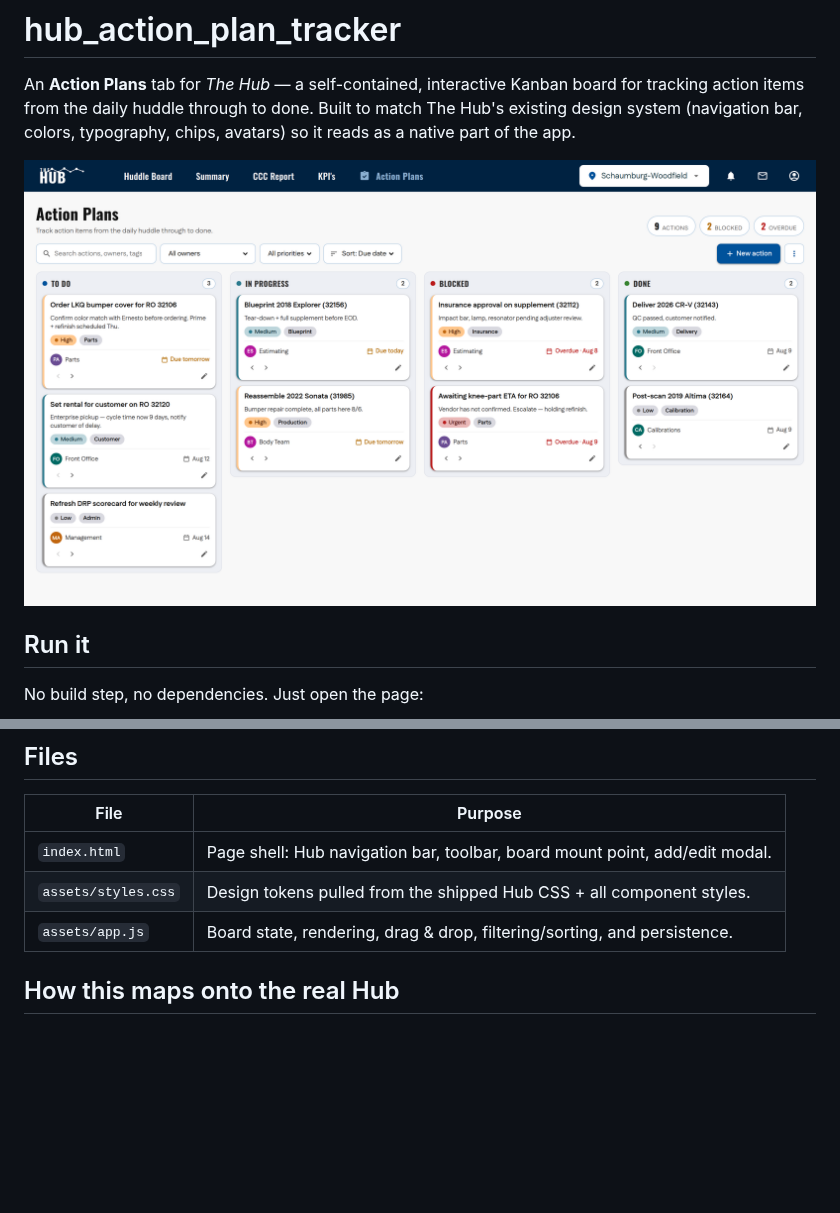
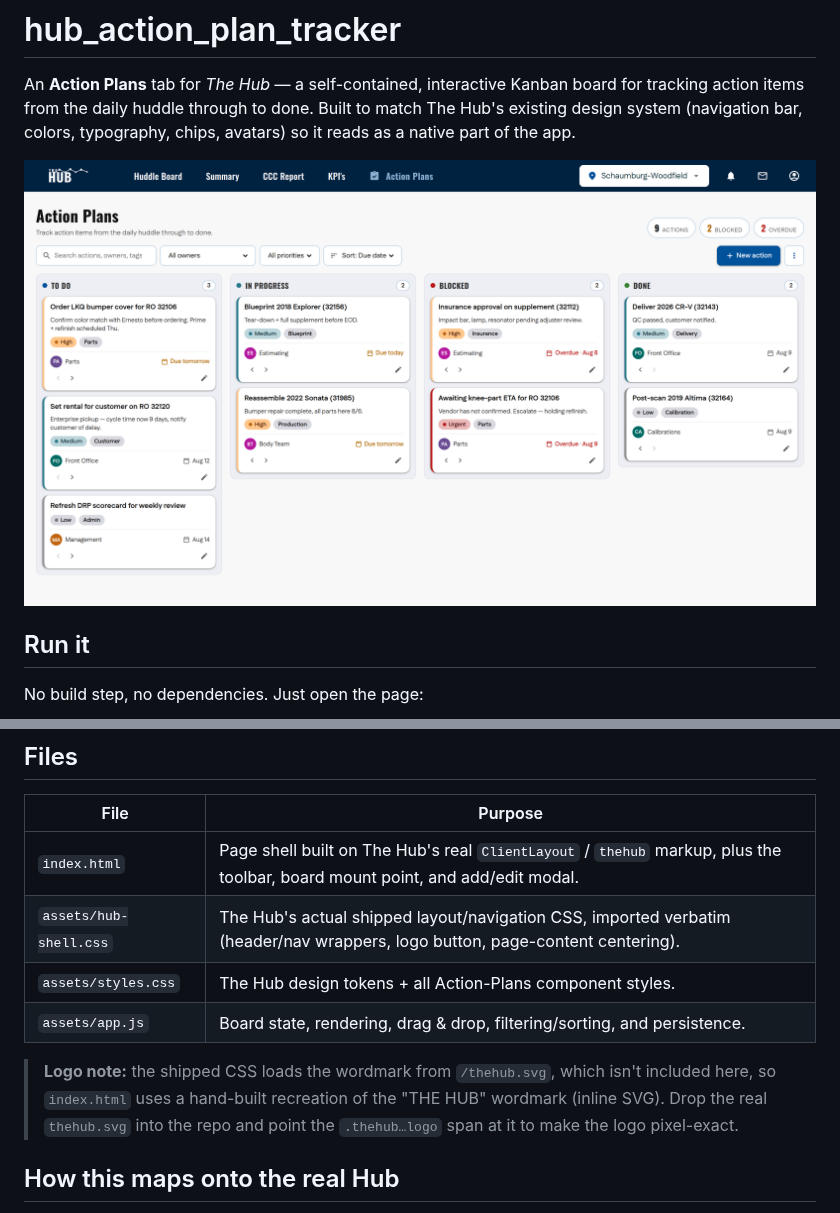
Before and after one commit to dylan2berger-creator/hub_action_plan_tracker, a Markdown page: README.md, 2 parts joined by grey strips. GitHub-like rendering; pictures changed too: assets/preview.png; blank space fills up the shorter version.

```diff
--- a/README.md
+++ b/README.md
@@ -39,9 +39,15 @@ between visits on the same browser.
 
 | File | Purpose |
 |------|---------|
-| `index.html` | Page shell: Hub navigation bar, toolbar, board mount point, add/edit modal. |
-| `assets/styles.css` | Design tokens pulled from the shipped Hub CSS + all component styles. |
+| `index.html` | Page shell built on The Hub's real `ClientLayout` / `thehub` markup, plus the toolbar, board mount point, and add/edit modal. |
+| `assets/hub-shell.css` | The Hub's actual shipped layout/navigation CSS, imported verbatim (header/nav wrappers, logo button, page-content centering). |
+| `assets/styles.css` | The Hub design tokens + all Action-Plans component styles. |
 | `assets/app.js` | Board state, rendering, drag & drop, filtering/sorting, and persistence. |
+
+> **Logo note:** the shipped CSS loads the wordmark from `/thehub.svg`, which isn't
+> included here, so `index.html` uses a hand-built recreation of the "THE HUB"
+> wordmark (inline SVG). Drop the real `thehub.svg` into the repo and point the
+> `.thehub…logo` span at it to make the logo pixel-exact.
 
 ## How this maps onto the real Hub
 
```
Also changed, not shown: 3 other files.
